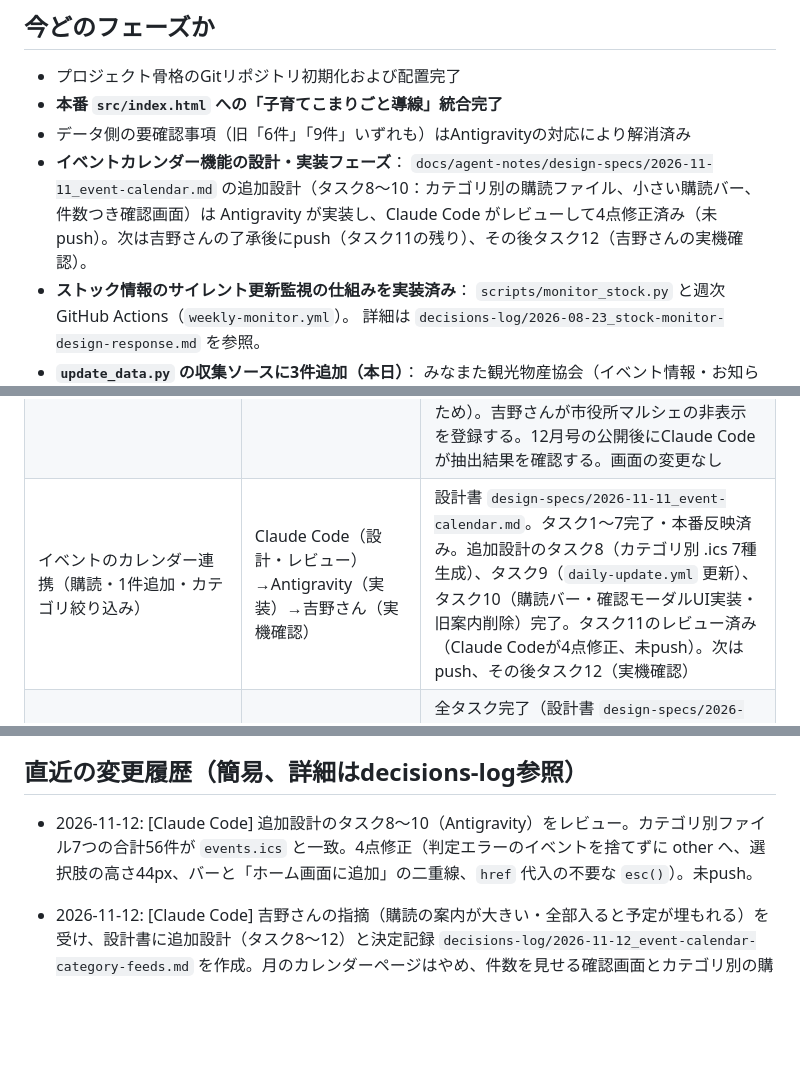
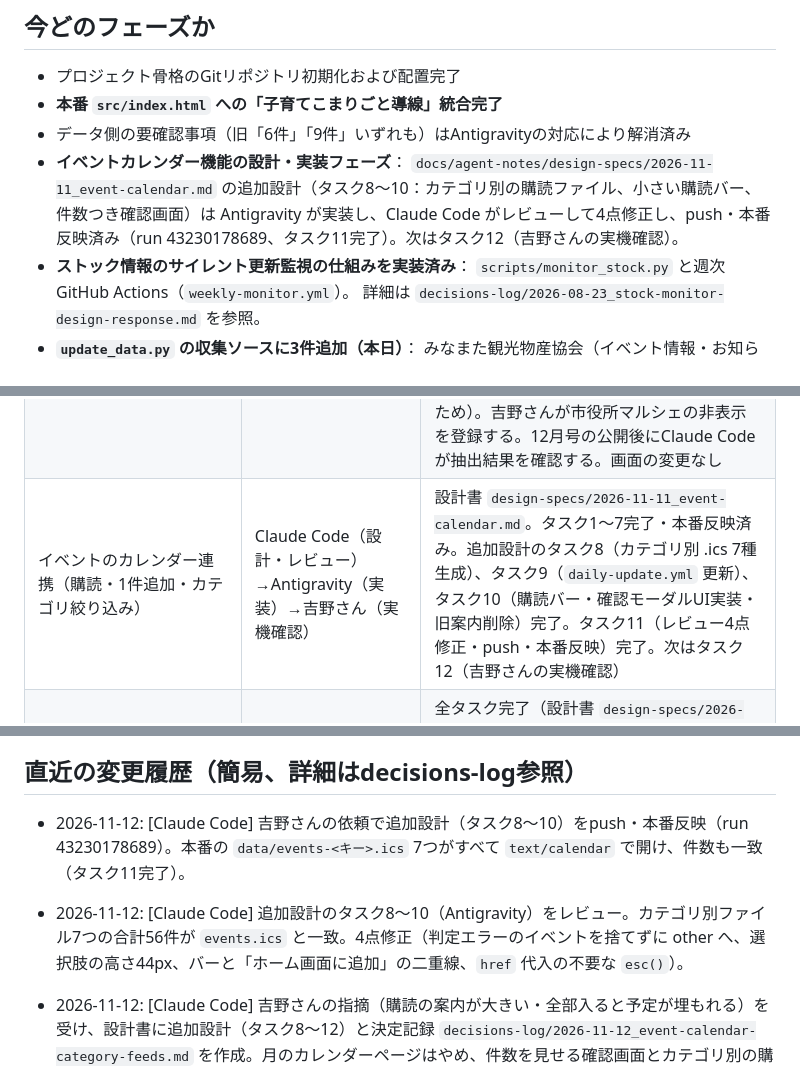
Before and after one commit to yyymkto/minamata-support-portal, a Markdown page: docs/agent-notes/CURRENT_STATUS.md, 3 parts joined by grey strips. Rendered like a GitHub page; blank space fills up the shorter version.

Commit message:
docs: カテゴリ別購読の本番反映を記録
Co-Authored-By: Claude Opus 5.5 <noreply@anthropic.com>

```diff
--- a/docs/agent-notes/CURRENT_STATUS.md
+++ b/docs/agent-notes/CURRENT_STATUS.md
@@ -10,7 +10,7 @@
 - **本番 `src/index.html` への「子育てこまりごと導線」統合完了**
 - データ側の要確認事項（旧「6件」「9件」いずれも）はAntigravityの対応により解消済み
 - **イベントカレンダー機能の設計・実装フェーズ**：
-  `docs/agent-notes/design-specs/2026-11-11_event-calendar.md` の追加設計（タスク8〜10：カテゴリ別の購読ファイル、小さい購読バー、件数つき確認画面）は Antigravity が実装し、Claude Code がレビューして4点修正済み（未push）。次は吉野さんの了承後にpush（タスク11の残り）、その後タスク12（吉野さんの実機確認）。
+  `docs/agent-notes/design-specs/2026-11-11_event-calendar.md` の追加設計（タスク8〜10：カテゴリ別の購読ファイル、小さい購読バー、件数つき確認画面）は Antigravity が実装し、Claude Code がレビューして4点修正し、push・本番反映済み（run 43230178689、タスク11完了）。次はタスク12（吉野さんの実機確認）。
 - **ストック情報のサイレント更新監視の仕組みを実装済み**：
   `scripts/monitor_stock.py` と週次GitHub Actions（`weekly-monitor.yml`）。
   詳細は `decisions-log/2026-08-23_stock-monitor-design-response.md` を参照。
@@ -98,7 +98,7 @@ minamata-support-portal
 | 子育て支援制度タブの折りたたみ（困りごと単位） | Claude Code（設計・データ）→Antigravity（UI） | 全タスク完了（設計書 `design-specs/2026-10-07_concern-collapse.md`）。Claude Codeによるキャンバス追加・データpush完了に続き、Antigravity担当のタスク1〜5（`src/index.html`：困りごと20個の`<details>`化・閉じた状態の制度名1行プレビュー・開閉状態Set保持・すべて開く/閉じるボタン・共有リンク/全体像リンク時の自動展開・ヘッダー余白連動）を実装完了。2026-10-07にClaude Codeがレビューし1点修正（開閉の印を記号の文字からSVGに）。吉野さんの依頼でpush・本番反映済み（`7e4df35`、run 37495513192）。2026-10-07に吉野さんがスマホで表示を確認し「よさそう」。**完了** |
 | 最新のお知らせの固定部分を小さくする（スマホで読める範囲を広げる） | Claude Code（設計・レビュー）→Antigravity（`src/index.html`） | 全タスク完了（設計書 `design-specs/2026-10-17_feed-header-compact.md`）。最終更新・サイト名・説明文を固定から外し、検索欄・絞り込みだけを固定（案A）。固定部分は約380px→約250px。2026-10-17に本番反映（run 38934542697）、吉野さんがスマホで確認し「良い感じ」。下スクロールで隠す案Cは今は不要。**完了** |
 | 広報みなまたからのイベント自動抽出 | Claude Code（設計・精度確認・レビュー）→Antigravity（収集スクリプト・ワークフロー） | 設計書 `design-specs/2026-11-02_koho-events.md`。タスク1〜6の実装と、タスク3の精度確認（3回目で合格）が完了。Claude Codeがレビューで5点を修正。2026-11-02にpush済み。本番で11月号の45件の表示を確認（52件から重複7件を除外）。Issue起票は本番では確かめない（一覧URLがコード内の定数で、通知は失敗が3日続いたときだけのため）。吉野さんが市役所マルシェの非表示を登録する。12月号の公開後にClaude Codeが抽出結果を確認する。画面の変更なし |
-| イベントのカレンダー連携（購読・1件追加・カテゴリ絞り込み） | Claude Code（設計・レビュー）→Antigravity（実装）→吉野さん（実機確認） | 設計書 `design-specs/2026-11-11_event-calendar.md`。タスク1〜7完了・本番反映済み。追加設計のタスク8（カテゴリ別 .ics 7種生成）、タスク9（`daily-update.yml` 更新）、タスク10（購読バー・確認モーダルUI実装・旧案内削除）完了。タスク11のレビュー済み（Claude Codeが4点修正、未push）。次はpush、その後タスク12（実機確認） |
+| イベントのカレンダー連携（購読・1件追加・カテゴリ絞り込み） | Claude Code（設計・レビュー）→Antigravity（実装）→吉野さん（実機確認） | 設計書 `design-specs/2026-11-11_event-calendar.md`。タスク1〜7完了・本番反映済み。追加設計のタスク8（カテゴリ別 .ics 7種生成）、タスク9（`daily-update.yml` 更新）、タスク10（購読バー・確認モーダルUI実装・旧案内削除）完了。タスク11（レビュー4点修正・push・本番反映）完了。次はタスク12（吉野さんの実機確認） |
 | 子育て支援制度の固定部分を小さくする | Claude Code（設計）→Antigravity（`src/index.html`） | 全タスク完了（設計書 `design-specs/2026-10-17_concern-header-compact.md`）。Antigravityによりタスク1〜3（`src/index.html`：タイトル・説明文を固定から外し、あてはまるもの・ジャンプボタンのみをsticky固定）を実装完了。**完了** |
 
 ## 未決定の論点（次に議論すべきこと）
@@ -179,7 +179,8 @@ minamata-support-portal
 
 ## 直近の変更履歴（簡易、詳細はdecisions-log参照）
 
-- 2026-11-12: [Claude Code] 追加設計のタスク8〜10（Antigravity）をレビュー。カテゴリ別ファイル7つの合計56件が `events.ics` と一致。4点修正（判定エラーのイベントを捨てずに other へ、選択肢の高さ44px、バーと「ホーム画面に追加」の二重線、`href` 代入の不要な `esc()`）。未push。
+- 2026-11-12: [Claude Code] 吉野さんの依頼で追加設計（タスク8〜10）をpush・本番反映（run 43230178689）。本番の `data/events-<キー>.ics` 7つがすべて `text/calendar` で開け、件数も一致（タスク11完了）。
+- 2026-11-12: [Claude Code] 追加設計のタスク8〜10（Antigravity）をレビュー。カテゴリ別ファイル7つの合計56件が `events.ics` と一致。4点修正（判定エラーのイベントを捨てずに other へ、選択肢の高さ44px、バーと「ホーム画面に追加」の二重線、`href` 代入の不要な `esc()`）。
 - 2026-11-12: [Claude Code] 吉野さんの指摘（購読の案内が大きい・全部入ると予定が埋もれる）を受け、設計書に追加設計（タスク8〜12）と決定記録 `decisions-log/2026-11-12_event-calendar-category-feeds.md` を作成。月のカレンダーページはやめ、件数を見せる確認画面とカテゴリ別の購読にする。コード変更はまだなし。
 - 2026-11-12: [吉野さん] 修正の本番反映後、サイトの「Googleカレンダーに追加」ボタンで購読が追加されたことを確認（タスク7(3)合格）。残りはiPhone・カードからの1件追加。
 - 2026-11-12: [Claude Code] Androidの購読はまだ確認できていない（訂正）。漁師市が出たのは吉野さんがもともと入れていた別のカレンダーだった。購読用URLで「追加しました」と出るのに一覧に出ない。原因は購読ボタンのリンクの形で、`cid=` に webcal の URL をエンコードせずに渡す形なら追加できることを吉野さんが確認。`src/index.html` を修正。
```
